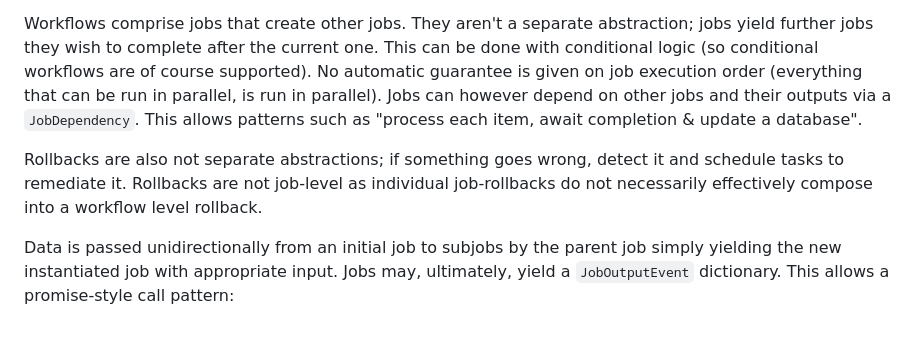
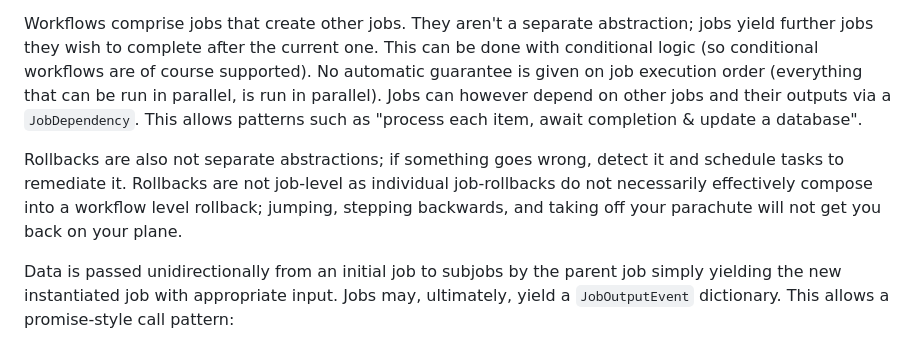
Before and after one commit to rgrannell1/zahir, a Markdown page: README.md, the part around the change. GitHub-like rendering.

Commit message:
analogy lol

```diff
--- a/README.md
+++ b/README.md
@@ -53,7 +53,7 @@ Jobs do something, based on an input. They can have dependencies that must be me
 
 Workflows comprise jobs that create other jobs. They aren't a separate abstraction; jobs yield further jobs they wish to complete after the current one. This can be done with conditional logic (so conditional workflows are of course supported). No automatic guarantee is given on job execution order (everything that can be run in parallel, is run in parallel). Jobs can however depend on other jobs and their outputs via a `JobDependency`. This allows patterns such as "process each item, await completion & update a database".
 
-Rollbacks are also not separate abstractions; if something goes wrong, detect it and schedule tasks to remediate it. Rollbacks are not job-level as individual job-rollbacks do not necessarily effectively compose into a workflow level rollback.
+Rollbacks are also not separate abstractions; if something goes wrong, detect it and schedule tasks to remediate it. Rollbacks are not job-level as individual job-rollbacks do not necessarily effectively compose into a workflow level rollback; jumping, stepping backwards, and taking off your parachute will not get you back on your plane.
 
 Data is passed unidirectionally from an initial job to subjobs by the parent job simply yielding the new instantiated job with appropriate input. Jobs may, ultimately, yield a `JobOutputEvent` dictionary. This allows a promise-style call pattern:
 
```
